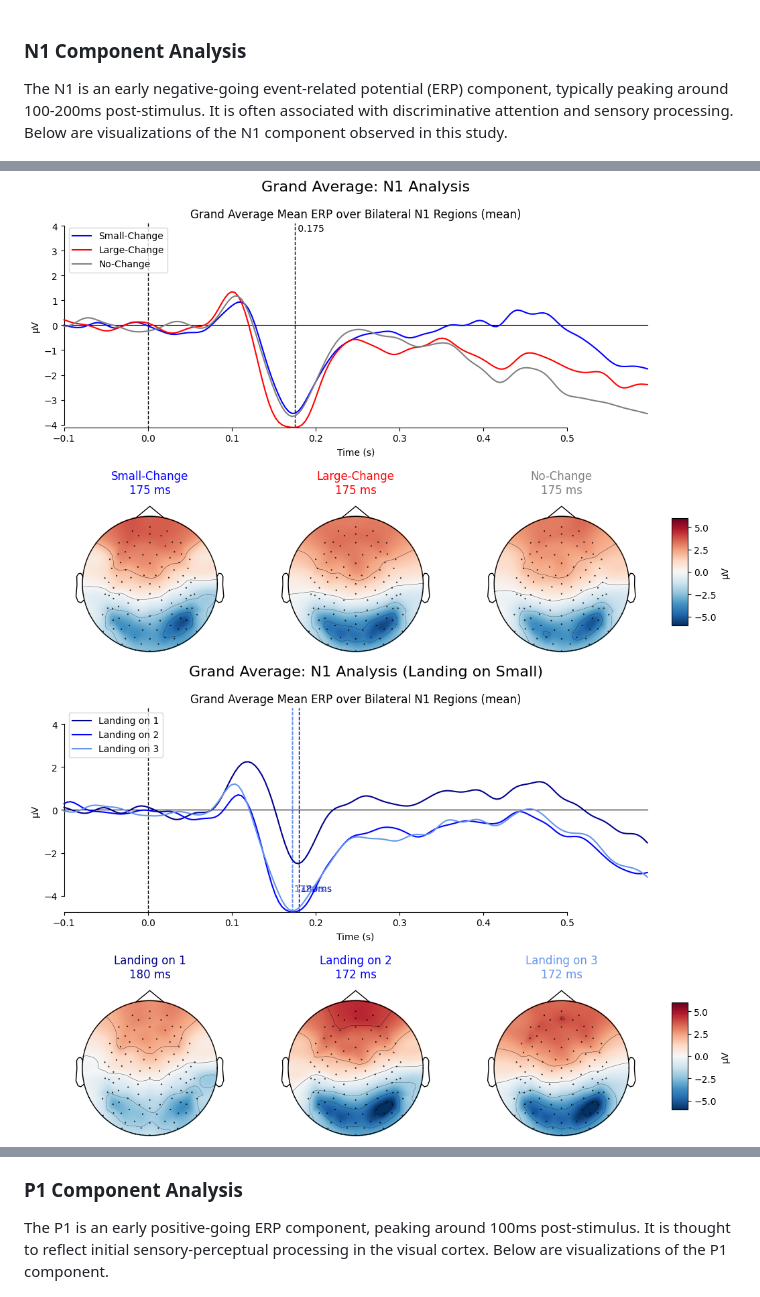
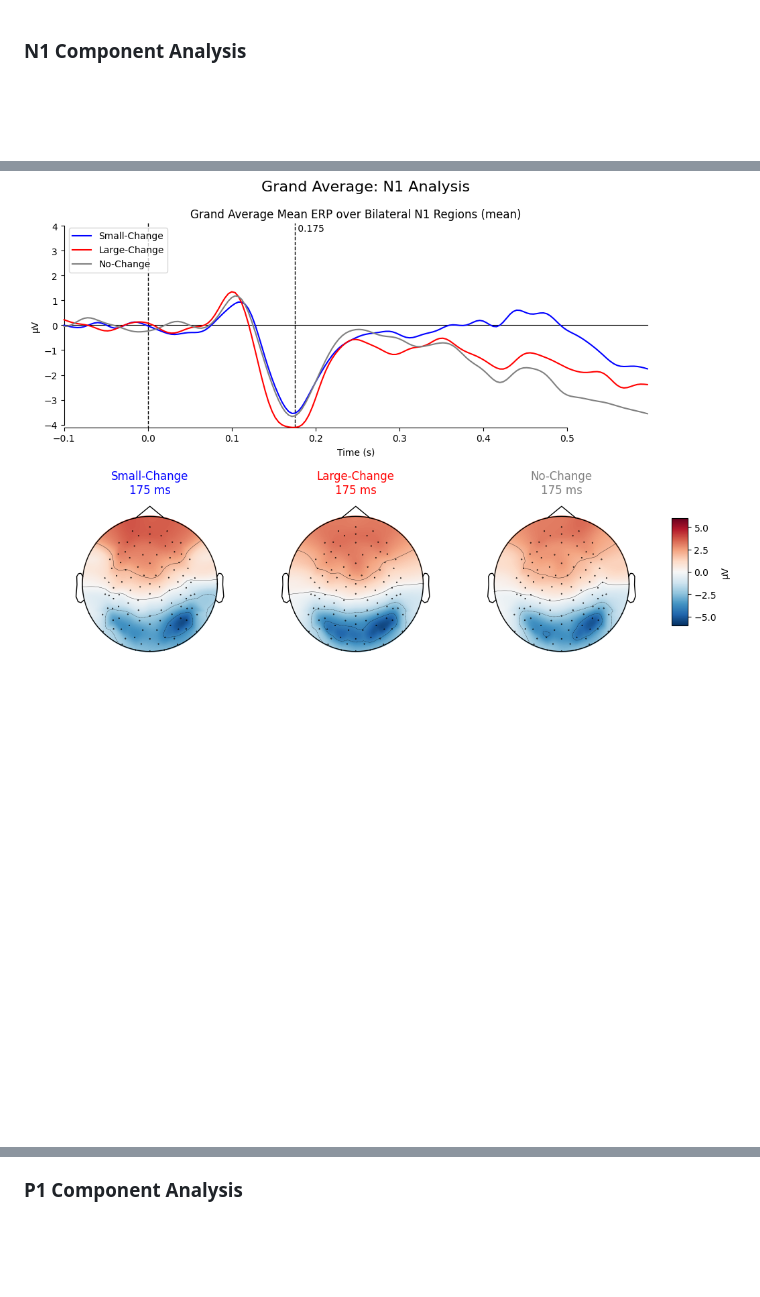
Before and after one commit to yurigushiken/eeg-image-analysis, a Markdown page: README.md, 3 parts joined by grey strips. GitHub-like rendering; blank space fills up the shorter version.

Commit message:
docs: simplify README by removing component descriptions

```diff
--- a/README.md
+++ b/README.md
@@ -1,12 +1,9 @@
 ### N1 Component Analysis
-The N1 is an early negative-going event-related potential (ERP) component, typically peaking around 100-200ms post-stimulus. It is often associated with discriminative attention and sensory processing. Below are visualizations of the N1 component observed in this study.
 
 ![N1 Analysis ERP and Topomaps](media/group_n1_plot.png)
-![N1 Analysis Landing on Small](media/group_n1_plot_landing_on_small.png)
 ![N1 Analysis Landing on Large](media/group_n1_plot_landing_on_large.png)
 
 ### P1 Component Analysis
-The P1 is an early positive-going ERP component, peaking around 100ms post-stimulus. It is thought to reflect initial sensory-perceptual processing in the visual cortex. Below are visualizations of the P1 component.
 
 ![P1 Analysis Landing on Small](media/group_p1_plot_landing_on_small.png)
 ![P1 Analysis Landing on Large](media/group_p1_plot_landing_on_large.png)
```
